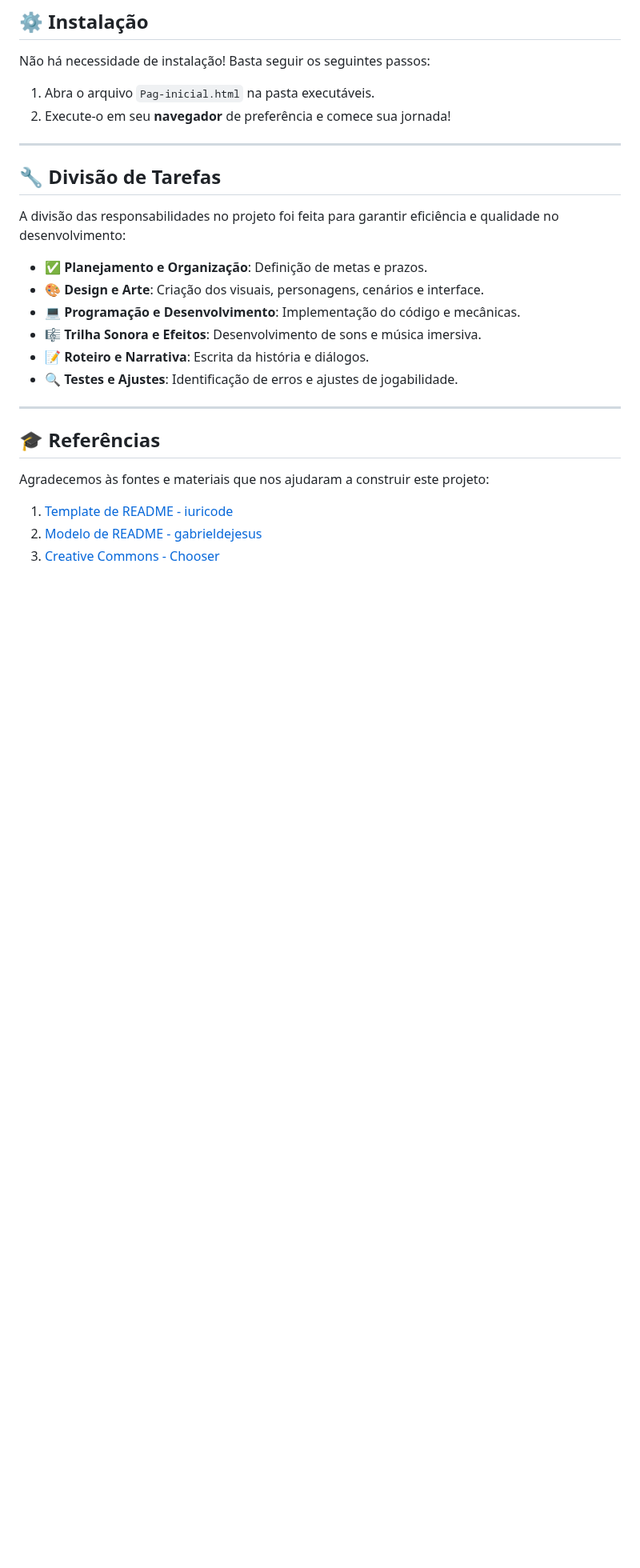
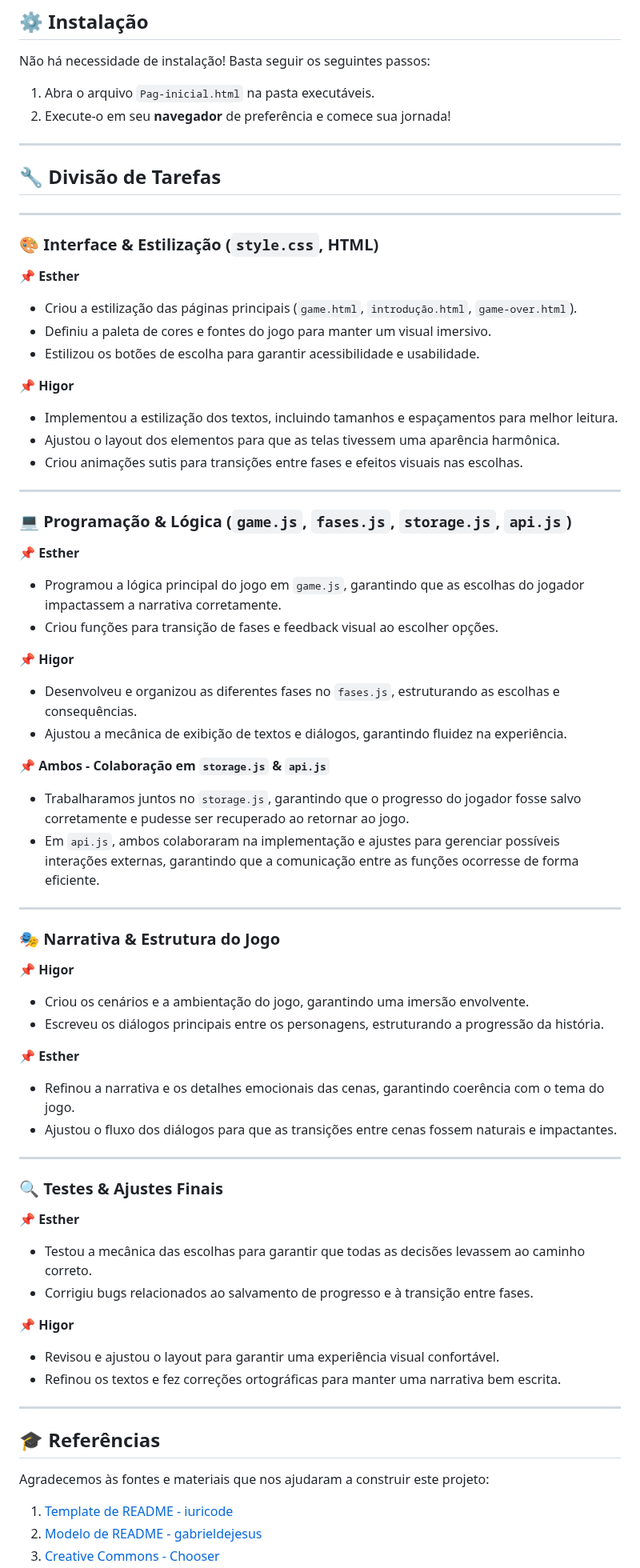
Before and after one commit to higor-f/Al-m-da-Nevoa, a Markdown page: README.md, the part around the change. Shown at 80% size. Drawn GitHub-style; blank space fills up the shorter version.

```diff
--- a/README.md
+++ b/README.md
@@ -128,18 +128,61 @@ Não há necessidade de instalação! Basta seguir os seguintes passos:
 2. Execute-o em seu **navegador** de preferência e comece sua jornada!
 
 ---
+## 🔧 Divisão de Tarefas
 
-## **🔧 Divisão de Tarefas**
+---
 
-A divisão das responsabilidades no projeto foi feita para garantir eficiência e qualidade no desenvolvimento:
+### 🎨 Interface & Estilização (`style.css`, HTML)
 
-- **✅ Planejamento e Organização**: Definição de metas e prazos.
-- **🎨 Design e Arte**: Criação dos visuais, personagens, cenários e interface.
-- **💻 Programação e Desenvolvimento**: Implementação do código e mecânicas.
-- **🎼 Trilha Sonora e Efeitos**: Desenvolvimento de sons e música imersiva.
-- **📝 Roteiro e Narrativa**: Escrita da história e diálogos.
-- **🔍 Testes e Ajustes**: Identificação de erros e ajustes de jogabilidade.
+📌 **Esther**
+- Criou a estilização das páginas principais (`game.html`, `introdução.html`, `game-over.html`).
+- Definiu a paleta de cores e fontes do jogo para manter um visual imersivo.
+- Estilizou os botões de escolha para garantir acessibilidade e usabilidade.
 
+📌 **Higor**
+- Implementou a estilização dos textos, incluindo tamanhos e espaçamentos para melhor leitura.
+- Ajustou o layout dos elementos para que as telas tivessem uma aparência harmônica.
+- Criou animações sutis para transições entre fases e efeitos visuais nas escolhas.
+
+---
+
+### 💻 Programação & Lógica (`game.js`, `fases.js`, `storage.js`, `api.js`)
+
+📌 **Esther**
+- Programou a lógica principal do jogo em `game.js`, garantindo que as escolhas do jogador impactassem a narrativa corretamente.
+- Criou funções para transição de fases e feedback visual ao escolher opções.
+
+📌 **Higor**
+- Desenvolveu e organizou as diferentes fases no `fases.js`, estruturando as escolhas e consequências.
+- Ajustou a mecânica de exibição de textos e diálogos, garantindo fluidez na experiência.
+
+📌 **Ambos - Colaboração em `storage.js` & `api.js`**
+- Trabalharamos juntos no `storage.js`, garantindo que o progresso do jogador fosse salvo corretamente e pudesse ser recuperado ao retornar ao jogo.
+- Em `api.js`, ambos colaboraram na implementação e ajustes para gerenciar possíveis interações externas, garantindo que a comunicação entre as funções ocorresse de forma eficiente.
+
+---
+
+### 🎭 Narrativa & Estrutura do Jogo
+
+📌 **Higor**
+- Criou os cenários e a ambientação do jogo, garantindo uma imersão envolvente.
+- Escreveu os diálogos principais entre os personagens, estruturando a progressão da história.
+
+📌 **Esther**
+- Refinou a narrativa e os detalhes emocionais das cenas, garantindo coerência com o tema do jogo.
+- Ajustou o fluxo dos diálogos para que as transições entre cenas fossem naturais e impactantes.
+
+---
+
+### 🔍 Testes & Ajustes Finais
+
+📌 **Esther**
+- Testou a mecânica das escolhas para garantir que todas as decisões levassem ao caminho correto.
+- Corrigiu bugs relacionados ao salvamento de progresso e à transição entre fases.
+
+📌 **Higor**
+- Revisou e ajustou o layout para garantir uma experiência visual confortável.
+- Refinou os textos e fez correções ortográficas para manter uma narrativa bem escrita.
 ---
 
 ## **🎓 Referências**
```
